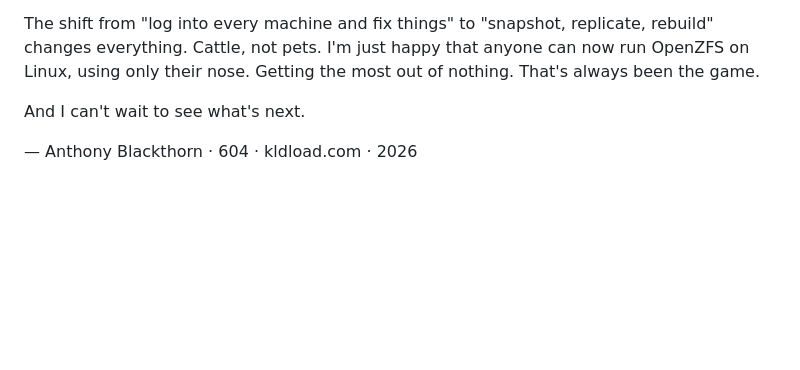
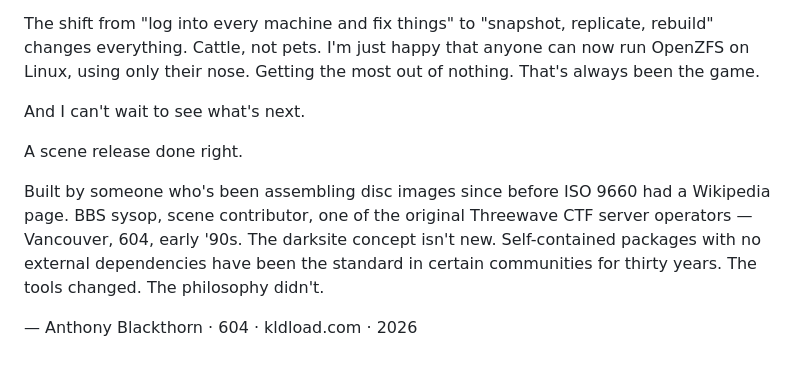
Before and after one commit to kldload/kldload, a Markdown page: docs/the-bridge.md, the part around the change. Rendered like a GitHub page; blank space fills up the shorter version.

Commit message:
add scene release origin story to The Bridge

```diff
--- a/docs/the-bridge.md
+++ b/docs/the-bridge.md
@@ -172,5 +172,9 @@ The shift from "log into every machine and fix things" to "snapshot, replicate,
 
 And I can't wait to see what's next.
 
+A scene release done right.
+
+Built by someone who's been assembling disc images since before ISO 9660 had a Wikipedia page. BBS sysop, scene contributor, one of the original Threewave CTF server operators — Vancouver, 604, early '90s. The darksite concept isn't new. Self-contained packages with no external dependencies have been the standard in certain communities for thirty years. The tools changed. The philosophy didn't.
+
 — Anthony
 Blackthorn · 604 · kldload.com · 2026
```
